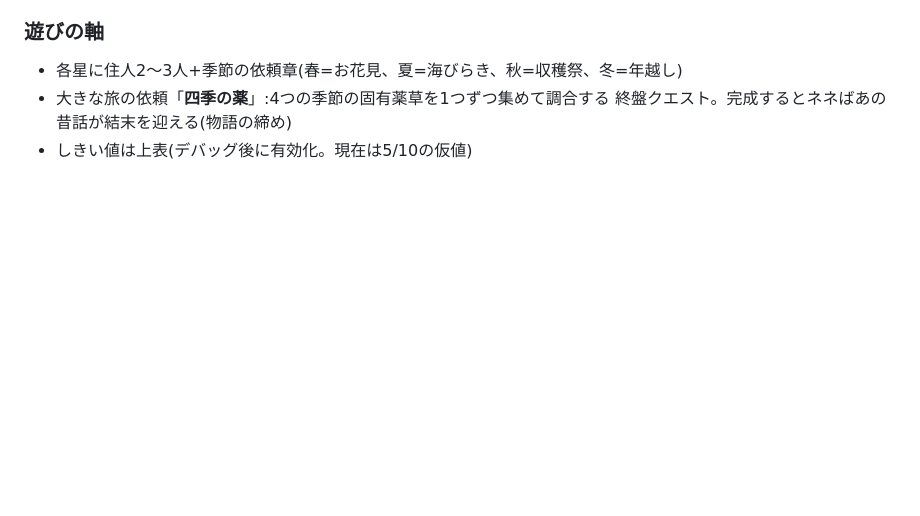
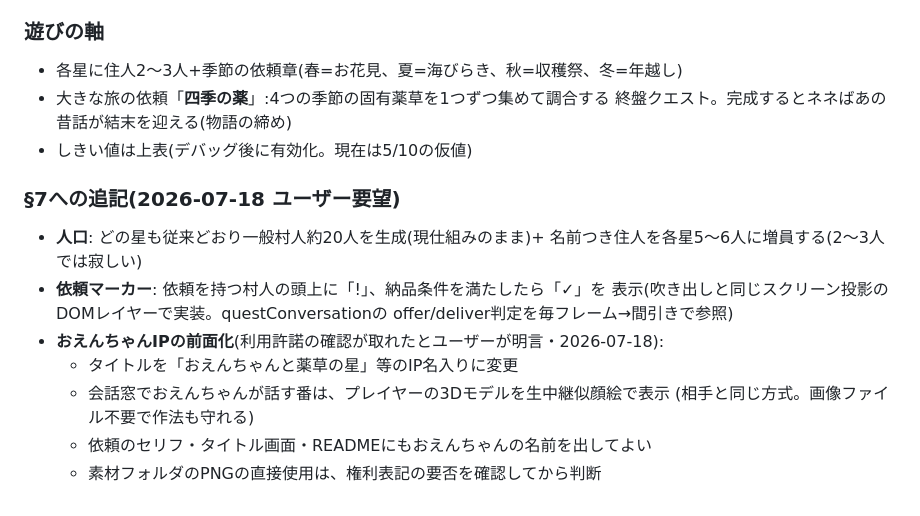
Before and after one commit to hiroHGxx/tiny-planet-walker, a Markdown page: docs/機能拡張設計書.md, the part around the change. Drawn GitHub-style; blank space fills up the shorter version.

Commit message:
設計書§7に人口・依頼マーカー・おえんちゃんIP前面化の方針を追記
Co-Authored-By: Claude Fable 5 <noreply@anthropic.com>

```diff
--- a/docs/機能拡張設計書.md
+++ b/docs/機能拡張設計書.md
@@ -325,3 +325,17 @@ Phase 1 → 2 → 3 → 4 の順。**各Phaseの終わりに必ず:**
 - 大きな旅の依頼「**四季の薬**」:4つの季節の固有薬草を1つずつ集めて調合する
   終盤クエスト。完成するとネネばあの昔話が結末を迎える(物語の締め)
 - しきい値は上表(デバッグ後に有効化。現在は5/10の仮値)
+
+### §7への追記(2026-07-18 ユーザー要望)
+
+- **人口**: どの星も従来どおり一般村人約20人を生成(現仕組みのまま)+
+  名前つき住人を各星5〜6人に増員する(2〜3人では寂しい)
+- **依頼マーカー**: 依頼を持つ村人の頭上に「!」、納品条件を満たしたら「✓」を
+  表示(吹き出しと同じスクリーン投影のDOMレイヤーで実装。questConversationの
+  offer/deliver判定を毎フレーム→間引きで参照)
+- **おえんちゃんIPの前面化**(利用許諾の確認が取れたとユーザーが明言・2026-07-18):
+  - タイトルを「おえんちゃんと薬草の星」等のIP名入りに変更
+  - 会話窓でおえんちゃんが話す番は、プレイヤーの3Dモデルを生中継似顔絵で表示
+    (相手と同じ方式。画像ファイル不要で作法も守れる)
+  - 依頼のセリフ・タイトル画面・READMEにもおえんちゃんの名前を出してよい
+  - 素材フォルダのPNGの直接使用は、権利表記の要否を確認してから判断
```
